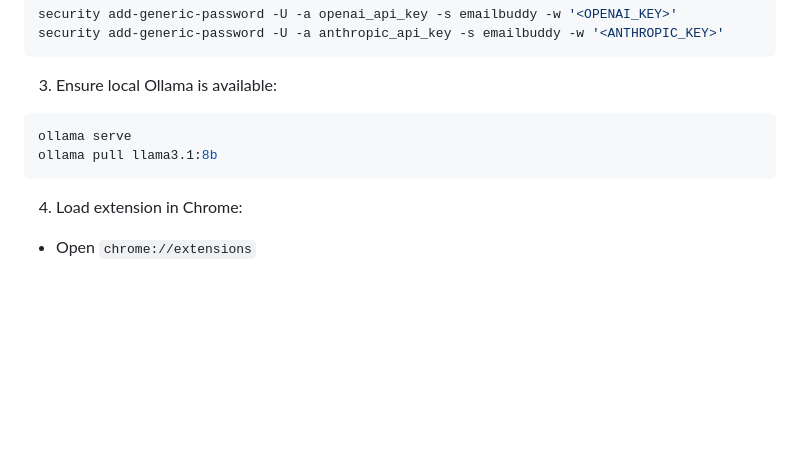
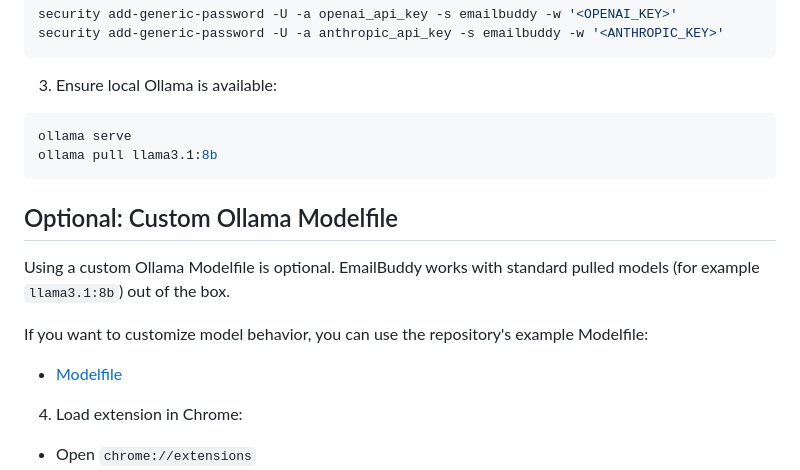
Before and after one commit to IngoS11/EmailBuddy, a Markdown page: README.md, the part around the change. Drawn GitHub-style; blank space fills up the shorter version.

Commit message:
docs: add optional Ollama Modelfile section to README

````diff
--- a/README.md
+++ b/README.md
@@ -41,6 +41,12 @@ security add-generic-password -U -a anthropic_api_key -s emailbuddy -w '<ANTHROP
 ollama serve
 ollama pull llama3.1:8b
 ```
+## Optional: Custom Ollama Modelfile
+Using a custom Ollama Modelfile is optional. EmailBuddy works with standard pulled models (for example `llama3.1:8b`) out of the box.
+
+If you want to customize model behavior, you can use the repository's example Modelfile:
+- [Modelfile](./Modelfile)
+
 4. Load extension in Chrome:
 - Open `chrome://extensions`
 - Enable Developer Mode
````
